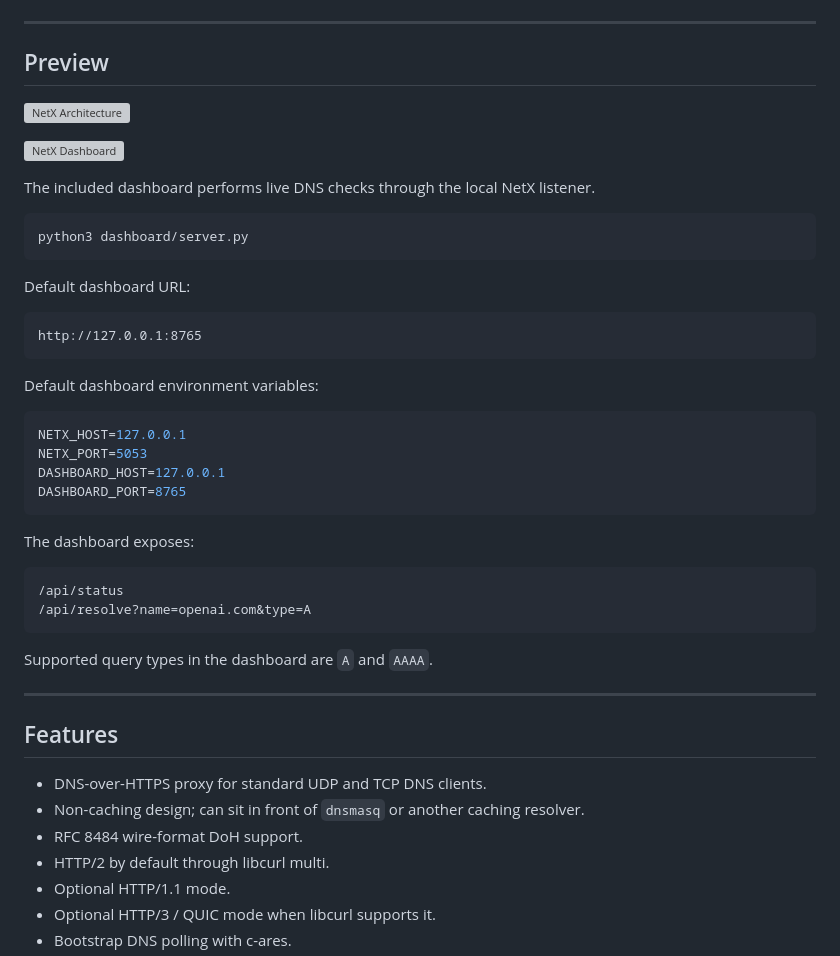
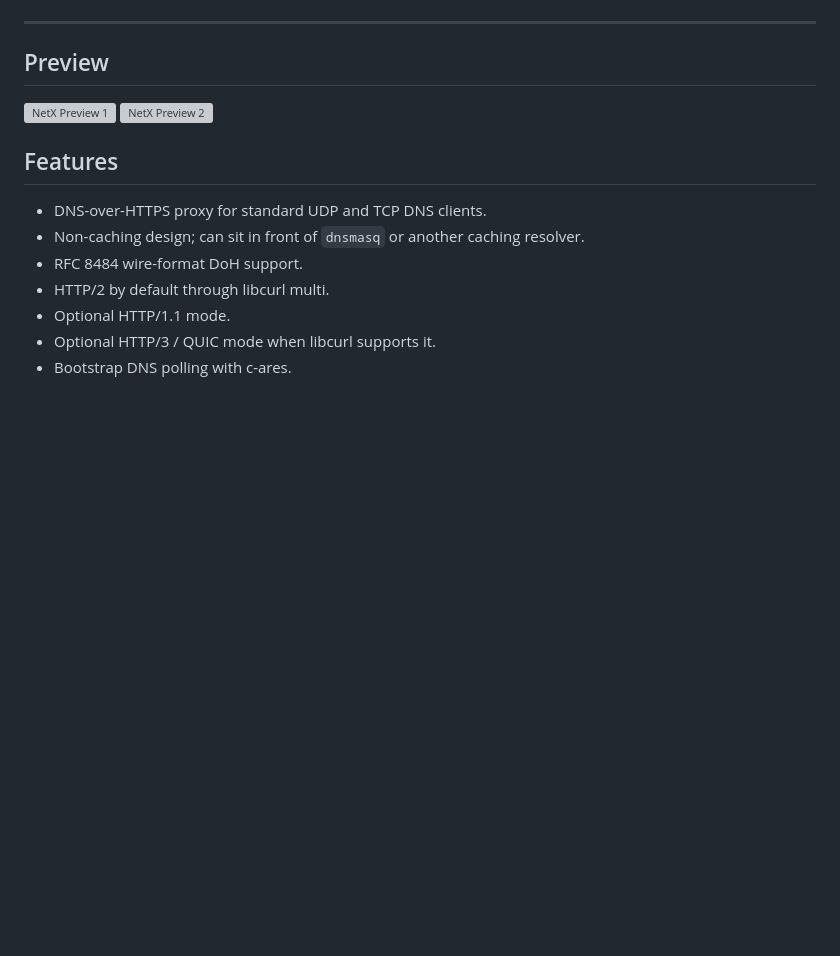
Before and after one commit to alokpriyadarshii/NetX, a Markdown page: README.md, the part around the change. Rendered like a GitHub page; blank space fills up the shorter version; grey boxes are pictures that could not be loaded.

````diff
--- a/README.md
+++ b/README.md
@@ -8,41 +8,8 @@ NetX is designed to be small, fast, non caching, and suitable for local machines
 
 ## Preview
 
-![NetX Architecture](images/architecture.png)
-
-![NetX Dashboard](images/dashboard.png)
-
-The included dashboard performs live DNS checks through the local NetX listener.
-
-```bash
-python3 dashboard/server.py
-```
-
-Default dashboard URL:
-
-```text
-http://127.0.0.1:8765
-```
-
-Default dashboard environment variables:
-
-```bash
-NETX_HOST=127.0.0.1
-NETX_PORT=5053
-DASHBOARD_HOST=127.0.0.1
-DASHBOARD_PORT=8765
-```
-
-The dashboard exposes:
-
-```text
-/api/status
-/api/resolve?name=openai.com&type=A
-```
-
-Supported query types in the dashboard are `A` and `AAAA`.
-
----
+<img src="./images/preview-1.png" alt="NetX Preview 1" width="100%" />
+<img src="./images/preview-2.png" alt="NetX Preview 2" width="100%" />
 
 ## Features
 
````
